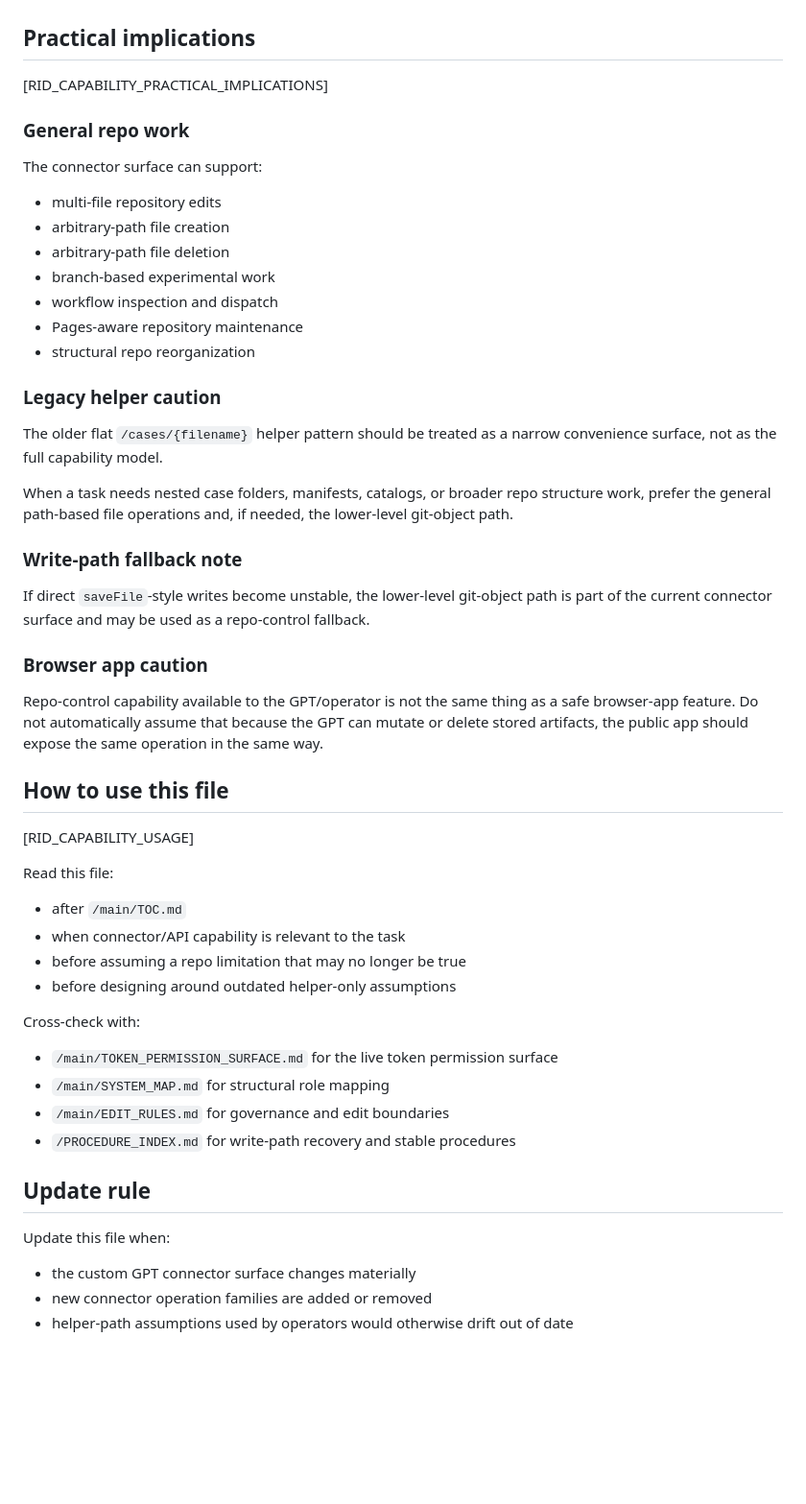
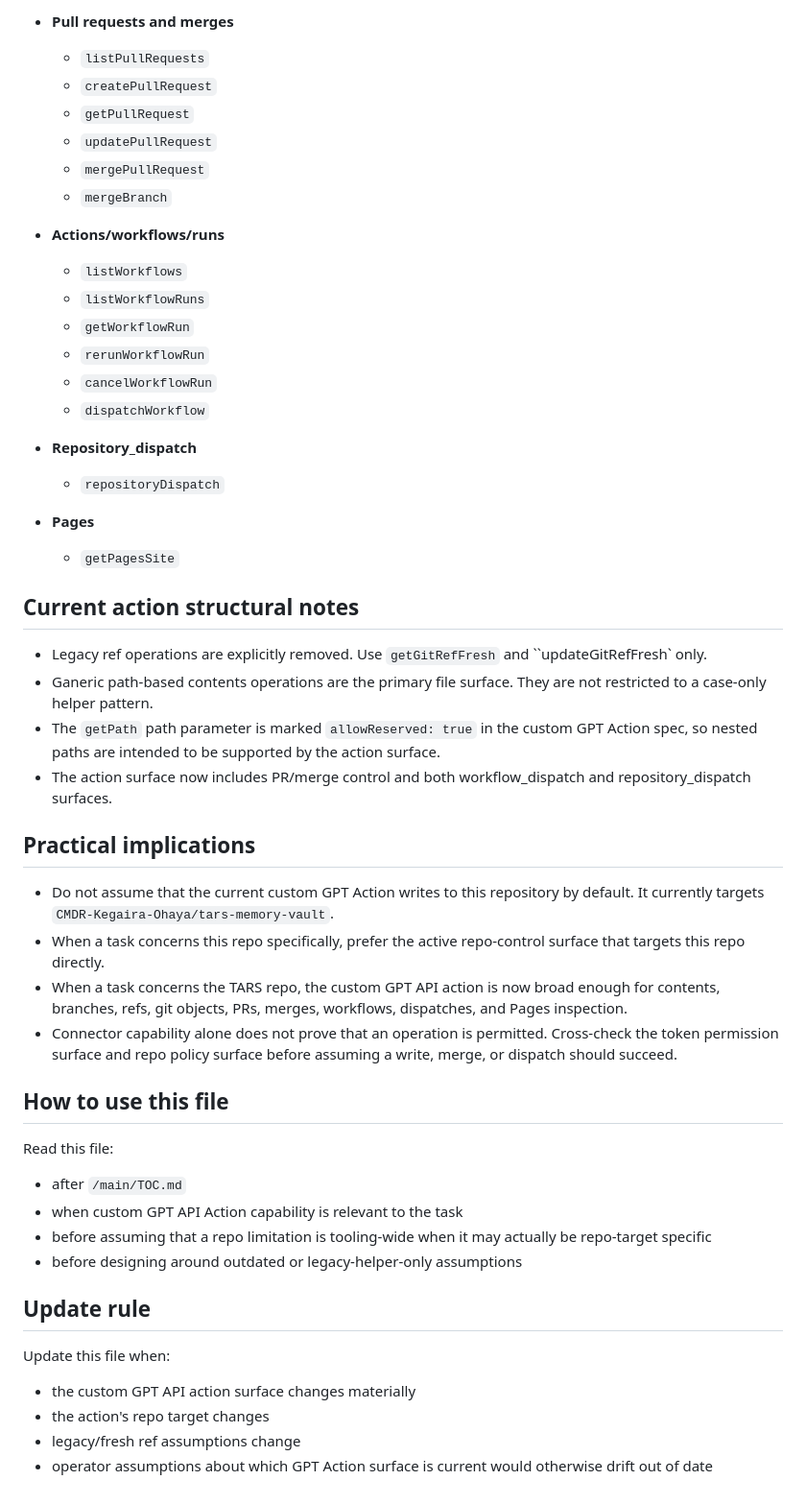
Before and after one commit to CMDR-Kegaira-Ohaya/gfe-engine-exp, a Markdown page: main/GPT_CAPABILITY_SURFACE.md, the part around one of its changes. Shown at 96% size. Drawn GitHub-style; blank space fills up the shorter version.

Commit message:
Refresh GPT capability surface for current working custom GPT action

```diff
--- a/main/GPT_CAPABILITY_SURFACE.md
+++ b/main/GPT_CAPABILITY_SURFACE.md
@@ -55,47 +72,52 @@ The current custom GPT connector exposes broad repo-control operations, includin
+- **Pull requests and merges**
+  - `listPullRequests`
+  - `createPullRequest`
+  - `getPullRequest`
+  - `updatePullRequest`
+  - `mergePullRequest`
+  - `mergeBranch`
+
+- **Actions/workflows/runs**
+  - `listWorkflows`
+  - `listWorkflowRuns`
+  - `getWorkflowRun`
+  - `rerunWorkflowRun`
+  - `cancelWorkflowRun`
+  - `dispatchWorkflow`
+
+- **Repository_dispatch**
+  - `repositoryDispatch`
+
+- **Pages**
+  - `getPagesSite`
+
+## Current action structural notes
+
+- Legacy ref operations are explicitly removed. Use ``getGitRefFresh`` and ``updateGitRefFresh` only.
+- Ganeric path-based contents operations are the primary file surface.
+  They are not restricted to a case-only helper pattern.
+- The `getPath` path parameter is marked ``allowReserved: true`` in the custom GPT Action spec, so nested paths are intended to be supported by the action surface.
+- The action surface now includes PR/merge control and both workflow_dispatch and repository_dispatch surfaces.
 
 ## Practical implications
-[RID_CAPABILITY_PRACTICAL_IMPLICATIONS]
 
-### General repo work
-The connector surface can support:
-- multi-file repository edits
-- arbitrary-path file creation
-- arbitrary-path file deletion
-- branch-based experimental work
-- workflow inspection and dispatch
-- Pages-aware repository maintenance
-- structural repo reorganization
-
-### Legacy helper caution
-The older flat `/cases/{filename}` helper pattern should be treated as a narrow convenience surface, not as the full capability model.
-
-When a task needs nested case folders, manifests, catalogs, or broader repo structure work, prefer the general path-based file operations and, if needed, the lower-level git-object path.
-
-### Write-path fallback note
-If direct `saveFile`-style writes become unstable, the lower-level git-object path is part of the current connector surface and may be used as a repo-control fallback.
-
-### Browser app caution
-Repo-control capability available to the GPT/operator is not the same thing as a safe browser-app feature.
-Do not automatically assume that because the GPT can mutate or delete stored artifacts, the public app should expose the same operation in the same way.
+- Do not assume that the current custom GPT Action writes to this repository by default. It currently targets `CMDR-Kegaira-Ohaya/tars-memory-vault`.
+- When a task concerns this repo specifically, prefer the active repo-control surface that targets this repo directly.
+- When a task concerns the TARS repo, the custom GPT API action is now broad enough for contents, branches, refs, git objects, PRs, merges, workflows, dispatches, and Pages inspection.
+- Connector capability alone does not prove that an operation is permitted. Cross-check the token permission surface and repo policy surface before assuming a write, merge, or dispatch should succeed.
 
 ## How to use this file
-[RID_CAPABILITY_USAGE]
 
 Read this file:
 - after `/main/TOC.md`
-- when connector/API capability is relevant to the task
-- before assuming a repo limitation that may no longer be true
-- before designing around outdated helper-only assumptions
-
-Cross-check with:
-- `/main/TOKEN_PERMISSION_SURFACE.md` for the live token permission surface
-- `/main/SYSTEM_MAP.md` for structural role mapping
-- `/main/EDIT_RULES.md` for governance and edit boundaries
-- `/PROCEDURE_INDEX.md` for write-path recovery and stable procedures
+- when custom GPT API Action capability is relevant to the task
+- before assuming that a repo limitation is tooling-wide when it may actually be repo-target specific
+- before designing around outdated or legacy-helper-only assumptions
 
 ## Update rule
 
 Update this file when:
-- the custom GPT connector surface changes materially
-- new connector operation families are added or removed
-- helper-path assumptions used by operators would otherwise drift out of date
+- the custom GPT API action surface changes materially
+- the action's repo target changes
+- legacy/fresh ref assumptions change
+- operator assumptions about which GPT Action surface is current would otherwise drift out of date
```
Also changed, not shown: other parts of main/GPT_CAPABILITY_SURFACE.md (+45 -28 lines).
